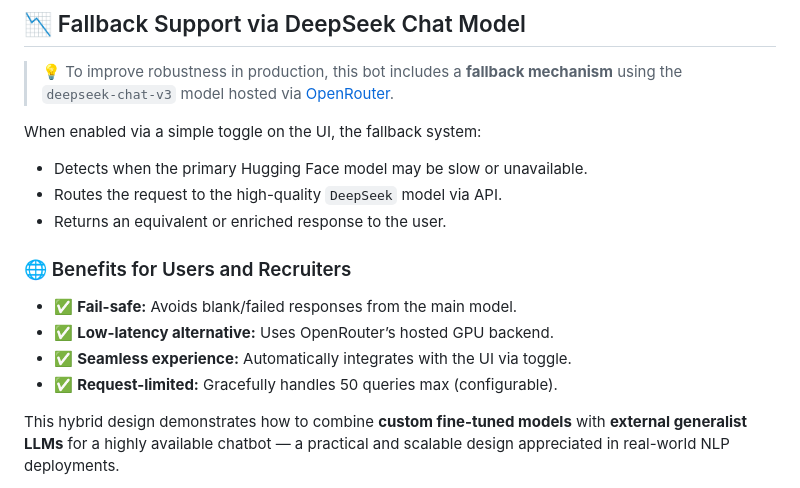
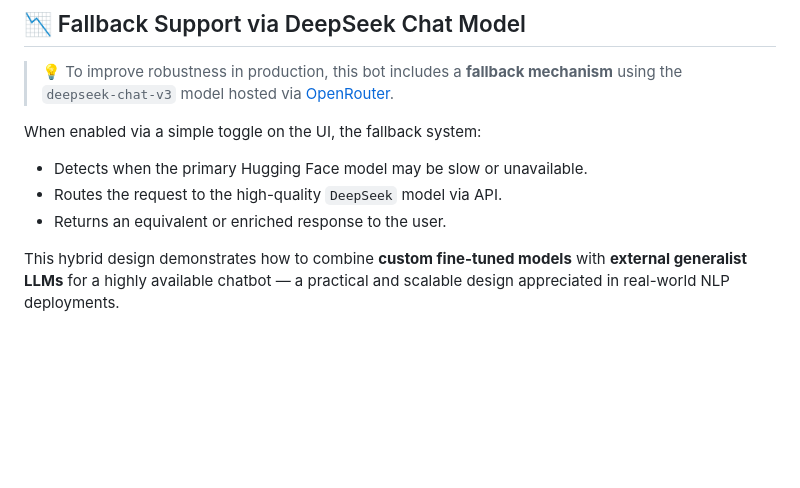
Before and after one commit to PIYUSHMISHRA1009/faq-ai-assistant, a Markdown page: README.md, the part around the change. Drawn GitHub-style; blank space fills up the shorter version.

```diff
--- a/README.md
+++ b/README.md
@@ -90,12 +90,6 @@ When enabled via a simple toggle on the UI, the fallback system:
 - Detects when the primary Hugging Face model may be slow or unavailable.
 - Routes the request to the high-quality `DeepSeek` model via API.
 - Returns an equivalent or enriched response to the user.
-
-### 🌐 Benefits for Users and Recruiters
-- ✅ **Fail-safe:** Avoids blank/failed responses from the main model.
-- ✅ **Low-latency alternative:** Uses OpenRouter’s hosted GPU backend.
-- ✅ **Seamless experience:** Automatically integrates with the UI via toggle.
-- ✅ **Request-limited:** Gracefully handles 50 queries max (configurable).
 
 This hybrid design demonstrates how to combine **custom fine-tuned models** with **external generalist LLMs** for a highly available chatbot — a practical and scalable design appreciated in real-world NLP deployments.
 
```
